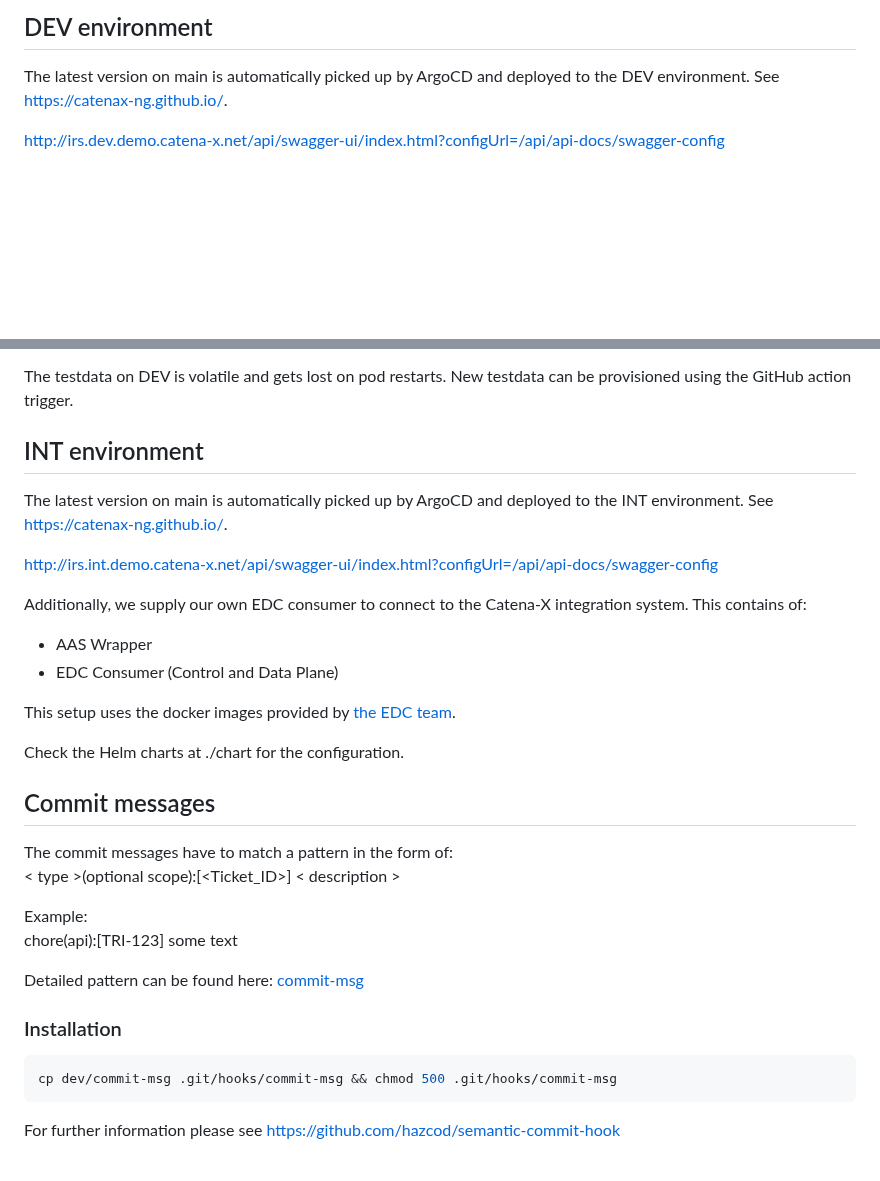
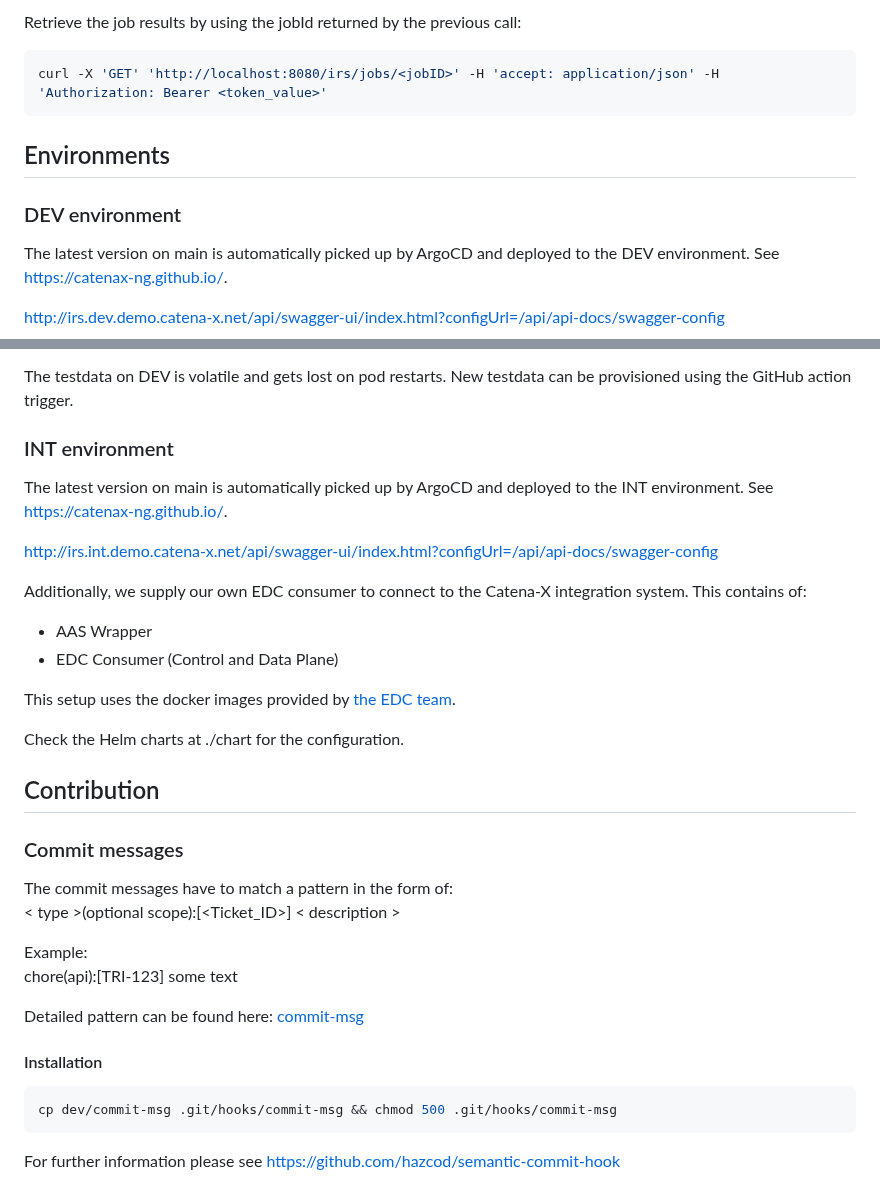
Before and after one commit to eclipse-tractusx/item-relationship-service, a Markdown page: README.md, 2 parts joined by grey strips. Drawn GitHub-style; blank space fills up the shorter version.

````diff
--- a/README.md
+++ b/README.md
@@ -68,6 +74,12 @@ curl -X 'GET'  'http://localhost:8080/irs/jobs/<jobID from first call>' -H 'acce
 ```
 
-## DEV environment
+Retrieve the job results by using the jobId returned by the previous call:
+```bash
+curl -X 'GET' 'http://localhost:8080/irs/jobs/<jobID>' -H 'accept: application/json' -H 'Authorization: Bearer <token_value>'
+```
+
+## Environments
+### DEV environment
 
 The latest version on main is automatically picked up by ArgoCD and deployed to the DEV environment.
 See https://catenax-ng.github.io/.
@@ -88,7 +100,7 @@ Check the Helm charts at ./chart for the configuration.
 
 The testdata on DEV is volatile and gets lost on pod restarts. New testdata can be provisioned using the GitHub action trigger.
 
-## INT environment
+### INT environment
 
 The latest version on main is automatically picked up by ArgoCD and deployed to the INT environment.
 See https://catenax-ng.github.io/.
@@ -104,7 +116,8 @@ This setup uses the docker images provided by [the EDC team](https://github.com/
 
 Check the Helm charts at ./chart for the configuration.
 
-## Commit messages
+## Contribution
+### Commit messages
 The commit messages have to match a pattern in the form of:
 < type >(optional scope):[<Ticket_ID>] < description >
 
@@ -113,7 +126,7 @@ chore(api):[TRI-123] some text
 
 Detailed pattern can be found here: [commit-msg](dev/commit-msg)
 
-### Installation
+#### Installation
 ```shell
 cp dev/commit-msg .git/hooks/commit-msg && chmod 500 .git/hooks/commit-msg
 ```
````
Also changed, not shown: other parts of README.md (+36 -34 lines), logo.png (added), 1 other file.
